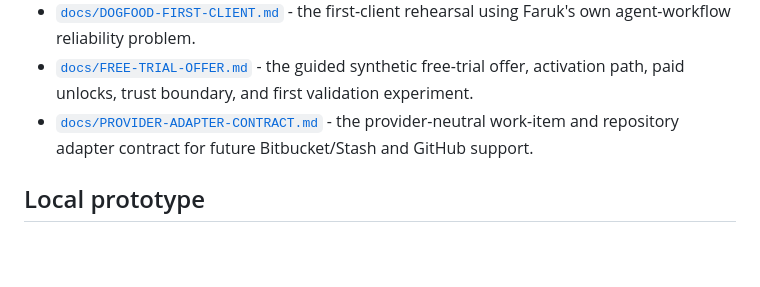
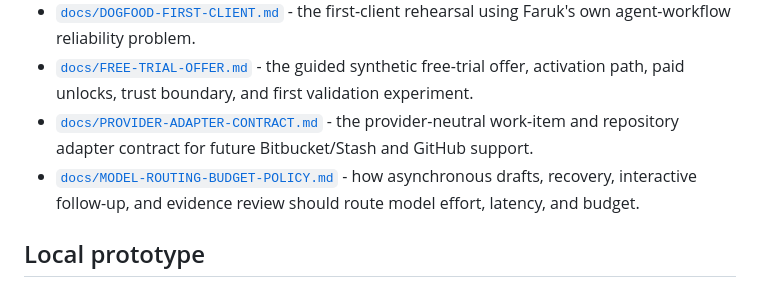
Before and after one commit to Freddy-S3/agent-operations-console, a Markdown page: README.md, the part around the change. Rendered like a GitHub page; blank space fills up the shorter version.

Commit message:
Define model routing budget policy

```diff
--- a/README.md
+++ b/README.md
@@ -115,6 +115,7 @@ The opportunity therefore appears stronger at the operating, governance, evidenc
 - [`docs/DOGFOOD-FIRST-CLIENT.md`](docs/DOGFOOD-FIRST-CLIENT.md) - the first-client rehearsal using Faruk's own agent-workflow reliability problem.
 - [`docs/FREE-TRIAL-OFFER.md`](docs/FREE-TRIAL-OFFER.md) - the guided synthetic free-trial offer, activation path, paid unlocks, trust boundary, and first validation experiment.
 - [`docs/PROVIDER-ADAPTER-CONTRACT.md`](docs/PROVIDER-ADAPTER-CONTRACT.md) - the provider-neutral work-item and repository adapter contract for future Bitbucket/Stash and GitHub support.
+- [`docs/MODEL-ROUTING-BUDGET-POLICY.md`](docs/MODEL-ROUTING-BUDGET-POLICY.md) - how asynchronous drafts, recovery, interactive follow-up, and evidence review should route model effort, latency, and budget.
 
 ## Local prototype
 
```
Also changed, not shown: docs/MODEL-ROUTING-BUDGET-POLICY.md (added, +208 -0 lines).
